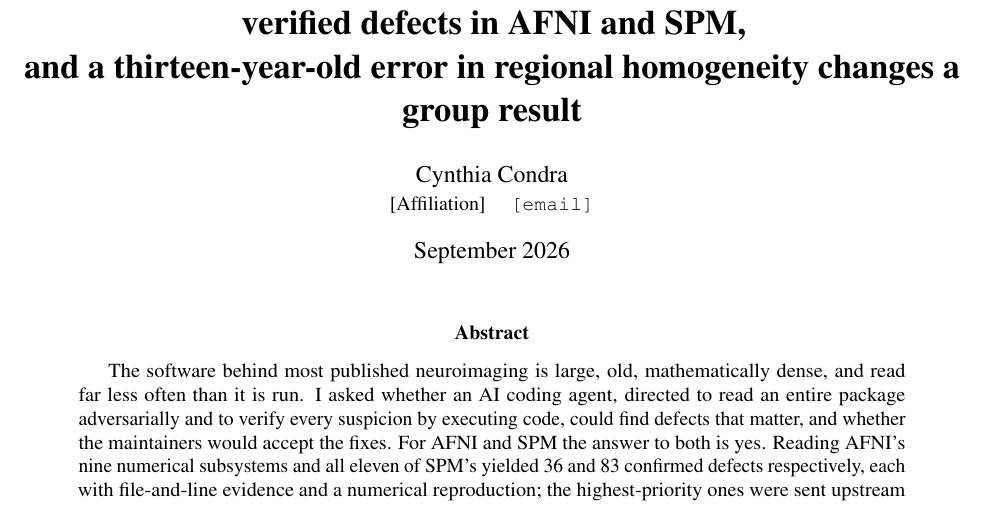
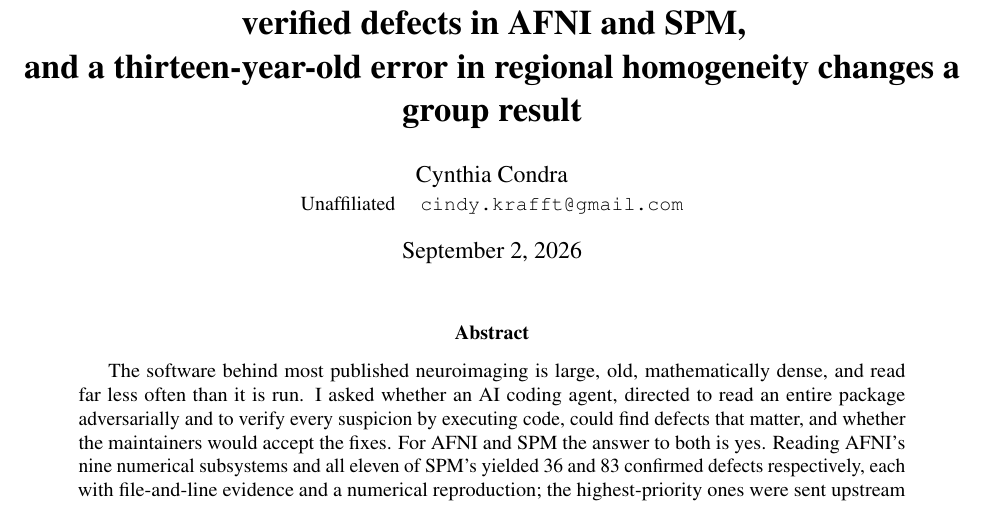
Before and after one commit to cindykrafft/mytochondria, a LaTeX paper (preprint/main.tex): part of page 1 of 9, cut so that both start at the same text. Compiled offline with pdfLaTeX.

Commit message:
Preprint: author affiliation and contact
Co-Authored-By: Claude Fable 5.1 <noreply@anthropic.com>
Claude-Session: https://claude.ai/code/session_012d2sJAD5EUp4GqAStqoBX7

```diff
--- a/preprint/main.tex
+++ b/preprint/main.tex
@@ -6,8 +6,7 @@
 \captionsetup{font=small,labelfont=bf}
 \newcommand{\code}[1]{\texttt{#1}}
 \title{\textbf{Exhaustive AI-assisted review of research software finds merged, verified defects in AFNI and SPM,\\ and a thirteen-year-old error in regional homogeneity changes a group result}}
-\author{Cynthia Condra\\ \small [Affiliation] \quad \texttt{[email]}}
-\date{September 2026}
+\author{Cynthia Condra\\ \small Unaffiliated \quad \texttt{cindy.krafft@gmail.com}}
 \begin{document}
 \maketitle
 
```
Also changed, not shown: preprint/preprint.pdf.
